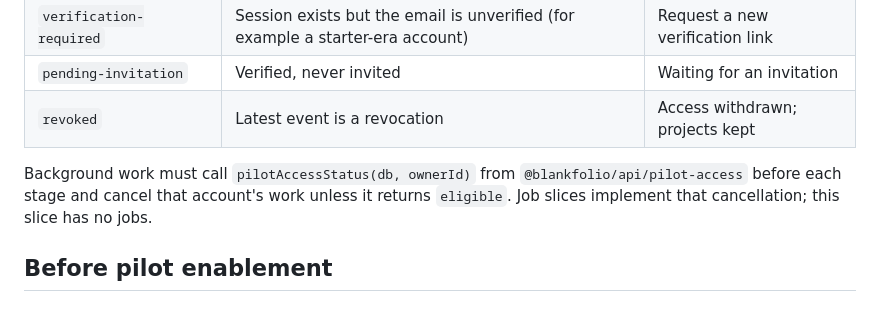
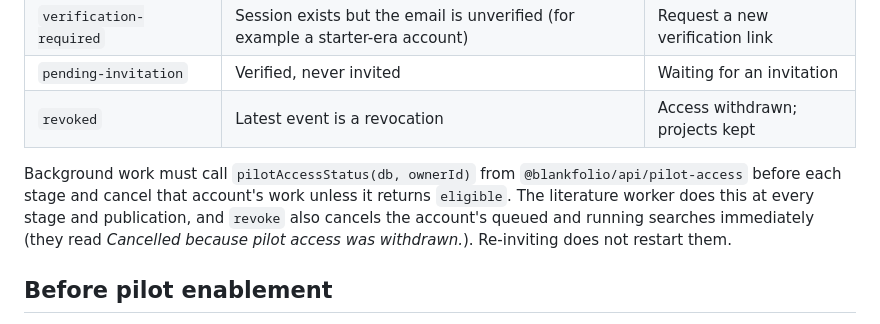
Before and after one commit to aniketmandloi/blankfolio, a Markdown page: docs/operations/pilot-access-runbook.md, the part around the change. Rendered like a GitHub page.

Commit message:
docs: document search storage, limits, worker packaging and environment schemas (#9)
Co-Authored-By: Claude Opus 5.5 <noreply@anthropic.com>

```diff
--- a/docs/operations/pilot-access-runbook.md
+++ b/docs/operations/pilot-access-runbook.md
@@ -9,7 +9,7 @@ Research Projects are invite-only. An account can use research operations only w
 | `pending-invitation` | Verified, never invited | Waiting for an invitation |
 | `revoked` | Latest event is a revocation | Access withdrawn; projects kept |
 
-Background work must call `pilotAccessStatus(db, ownerId)` from `@blankfolio/api/pilot-access` before each stage and cancel that account's work unless it returns `eligible`. Job slices implement that cancellation; this slice has no jobs.
+Background work must call `pilotAccessStatus(db, ownerId)` from `@blankfolio/api/pilot-access` before each stage and cancel that account's work unless it returns `eligible`. The literature worker does this at every stage and publication, and `revoke` also cancels the account's queued and running searches immediately (they read *Cancelled because pilot access was withdrawn.*). Re-inviting does not restart them.
 
 ## Before pilot enablement
 
```
Also changed, not shown: docs/testing/issue-9-literature-search.md (added, +61 -0 lines).
